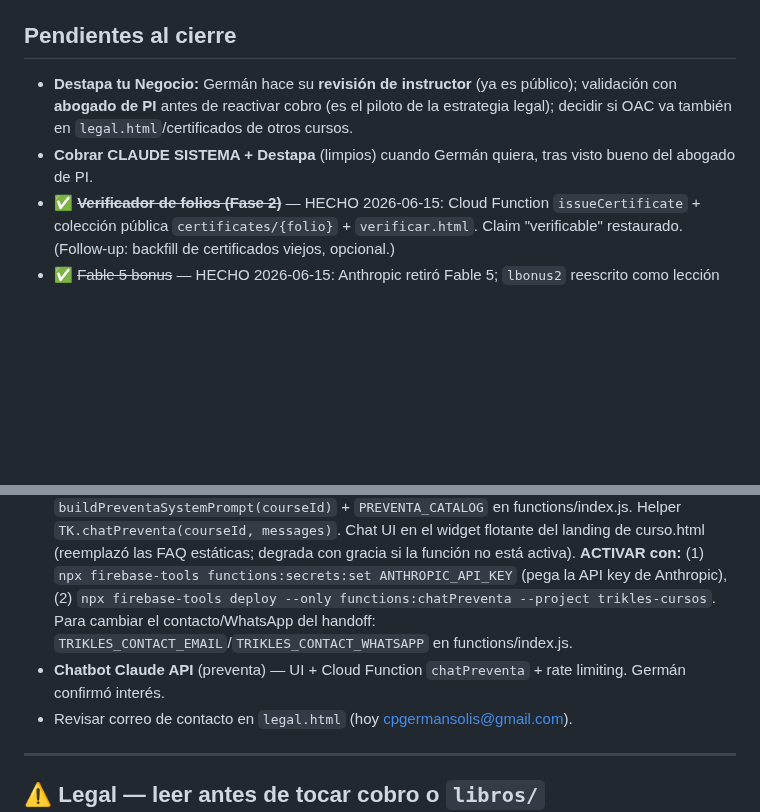
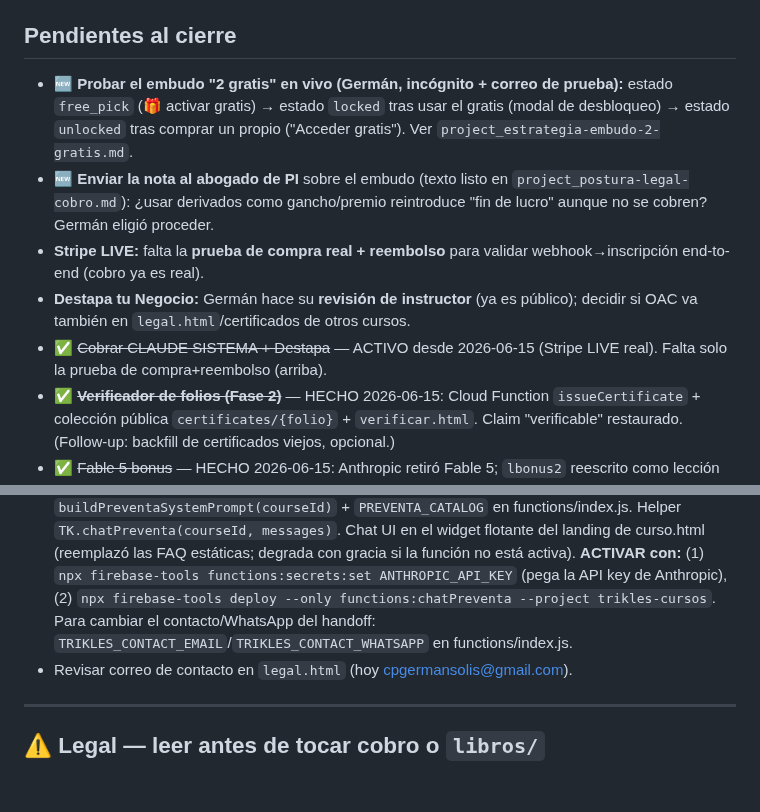
Before and after one commit to cpgermansolis-maker/curso-4dx, a Markdown page: CLAUDE.md, 2 parts joined by grey strips. Rendered like a GitHub page; blank space fills up the shorter version.

Commit message:
docs(cierre): pendientes al 2026-06-16 - probar embudo en vivo, enviar nota al abogado, prueba compra+reembolso Stripe; limpiar pendientes ya hechos (cobro activo, bot listo)
Co-Authored-By: Claude Opus 4.8 (1M context) <noreply@anthropic.com>

```diff
--- a/CLAUDE.md
+++ b/CLAUDE.md
@@ -178,12 +178,14 @@ Cobro reactivado solo para los 2 limpios; **derivados gratis para todos sin cond
 
 ## Pendientes al cierre
 
-- **Destapa tu Negocio:** Germán hace su **revisión de instructor** (ya es público); validación con **abogado de PI** antes de reactivar cobro (es el piloto de la estrategia legal); decidir si OAC va también en `legal.html`/certificados de otros cursos.
-- **Cobrar CLAUDE SISTEMA + Destapa** (limpios) cuando Germán quiera, tras visto bueno del abogado de PI.
+- 🆕 **Probar el embudo "2 gratis" en vivo (Germán, incógnito + correo de prueba):** estado `free_pick` (🎁 activar gratis) → estado `locked` tras usar el gratis (modal de desbloqueo) → estado `unlocked` tras comprar un propio ("Acceder gratis"). Ver `project_estrategia-embudo-2-gratis.md`.
+- 🆕 **Enviar la nota al abogado de PI** sobre el embudo (texto listo en `project_postura-legal-cobro.md`): ¿usar derivados como gancho/premio reintroduce "fin de lucro" aunque no se cobren? Germán eligió proceder.
+- **Stripe LIVE:** falta la **prueba de compra real + reembolso** para validar webhook→inscripción end-to-end (cobro ya es real).
+- **Destapa tu Negocio:** Germán hace su **revisión de instructor** (ya es público); decidir si OAC va también en `legal.html`/certificados de otros cursos.
+- ✅ ~~Cobrar CLAUDE SISTEMA + Destapa~~ — ACTIVO desde 2026-06-15 (Stripe LIVE real). Falta solo la prueba de compra+reembolso (arriba).
 - ✅ ~~**Verificador de folios (Fase 2)**~~ — HECHO 2026-06-15: Cloud Function `issueCertificate` + colección pública `certificates/{folio}` + `verificar.html`. Claim "verificable" restaurado. (Follow-up: backfill de certificados viejos, opcional.)
 - ✅ ~~Fable 5 bonus~~ — HECHO 2026-06-15: Anthropic retiró Fable 5; `lbonus2` reescrito como lección durable de selección de modelo (caso Fable 5), badge a `⚡ Actualizado`.
 - ✅🤖 **Bot de preventa — ACTIVO Y VERIFICADO (2026-06-15).** `ANTHROPIC_API_KEY` puesta por Germán + `chatPreventa` desplegada; probado end-to-end (responde con precio correcto y certificado honesto). Cloud Function `chatPreventa` (onCall, modelo **`claude-haiku-4-5`** vía `@anthropic-ai/sdk`): system prompt con catálogo + política pago/gratis + certificado honesto + handoff a Germán; rate limit por IP (colección `chatLimits`, ~40 msgs/IP/día); `buildPreventaSystemPrompt(courseId)` + `PREVENTA_CATALOG` en functions/index.js. Helper `TK.chatPreventa(courseId, messages)`. Chat UI en el widget flotante del landing de curso.html (reemplazó las FAQ estáticas; degrada con gracia si la función no está activa). **ACTIVAR con:** (1) `npx firebase-tools functions:secrets:set ANTHROPIC_API_KEY` (pega la API key de Anthropic), (2) `npx firebase-tools deploy --only functions:chatPreventa --project trikles-cursos`. Para cambiar el contacto/WhatsApp del handoff: `TRIKLES_CONTACT_EMAIL`/`TRIKLES_CONTACT_WHATSAPP` en functions/index.js.
-- **Chatbot Claude API** (preventa) — UI + Cloud Function `chatPreventa` + rate limiting. Germán confirmó interés.
 - Revisar correo de contacto en `legal.html` (hoy cpgermansolis@gmail.com).
 
 ---
```
